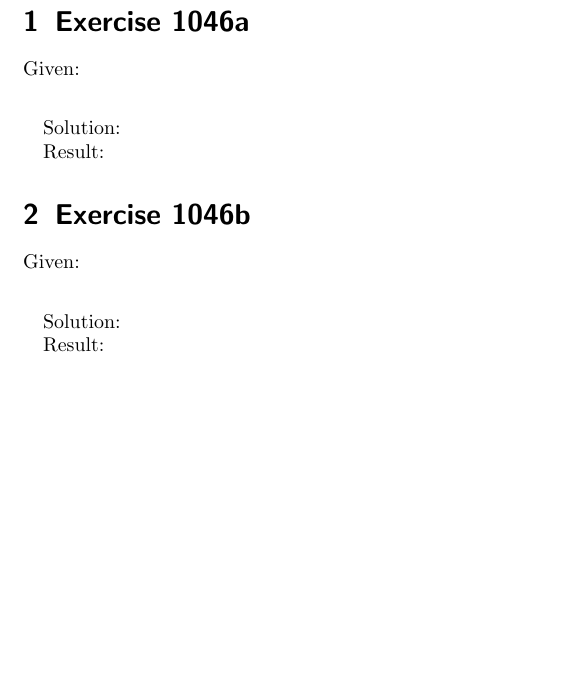
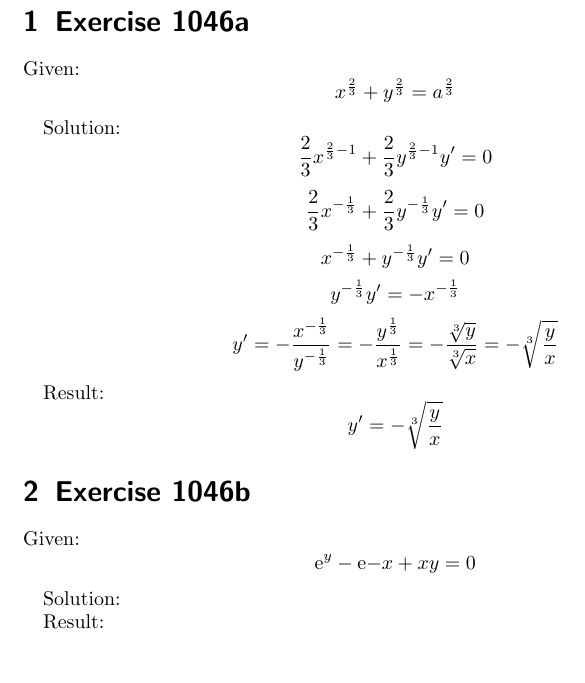
Before and after one commit to aelfimow/math-every-day, a LaTeX document (day117/day117.tex): part of the page, cut so that both start at the same text. Compiled offline with pdfLaTeX.

Commit message:
day117: added solution for 1046a

```diff
--- a/day117/day117.tex
+++ b/day117/day117.tex
@@ -1,6 +1,8 @@
 \documentclass[a4paper, 10pt]{scrartcl}
 
 \usepackage[latin1]{inputenc}
+
+\newcommand*\euler{\mathrm{e}}
 
 \begin{document}
 
@@ -8,16 +10,37 @@
 
 Given:
 \[
+x^{\frac{2}{3}} + y^{\frac{2}{3}} = a^{\frac{2}{3}}
 \]
 
 Solution:
+\[
+\frac{2}{3}x^{\frac{2}{3} - 1} + \frac{2}{3}y^{\frac{2}{3} - 1}y' = 0
+\]
+\[
+\frac{2}{3}x^{-\frac{1}{3}} + \frac{2}{3}y^{-\frac{1}{3}}y' = 0
+\]
+\[
+x^{-\frac{1}{3}} + y^{-\frac{1}{3}}y' = 0
+\]
+\[
+y^{-\frac{1}{3}}y' = -x^{-\frac{1}{3}}
+\]
+\[
+y' = -\frac{x^{-\frac{1}{3}}}{y^{-\frac{1}{3}}} = -\frac{y^{\frac{1}{3}}}{x^{\frac{1}{3}}} = -\frac{\sqrt[3]{y}}{\sqrt[3]{x}}
+= -\sqrt[3]{\frac{y}{x}}
+\]
 
 Result:
+\[
+y'= -\sqrt[3]{\frac{y}{x}}
+\]
 
 \section{Exercise 1046b}
 
 Given:
 \[
+\euler^{y} - \euler{-x} + xy = 0
 \]
 
 Solution:
```
